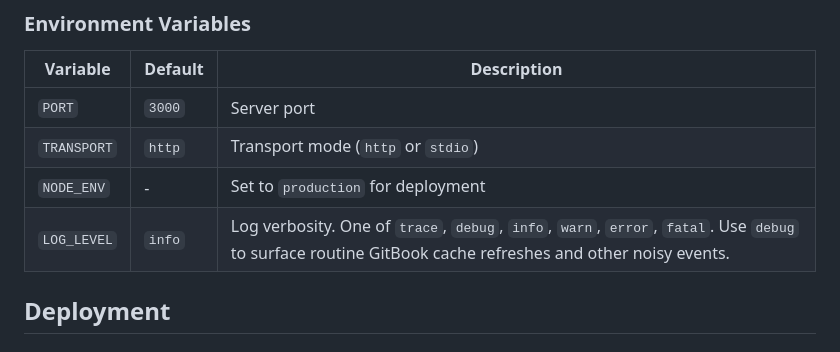
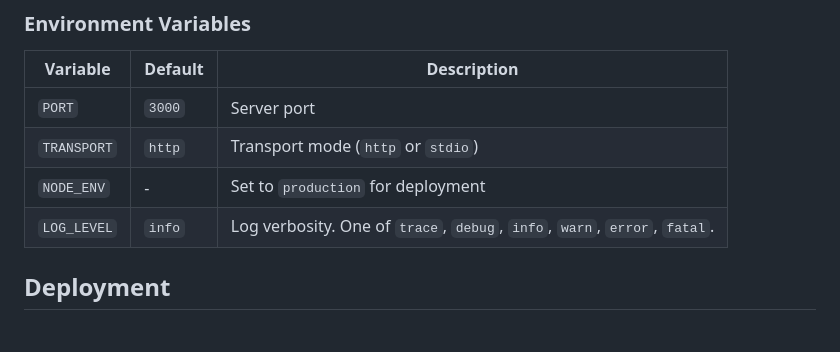
Before and after one commit to gosodax/builders-sodax-mcp-server, a Markdown page: README.md, the part around the change. GitHub-like rendering.

```diff
--- a/README.md
+++ b/README.md
@@ -164,7 +164,7 @@ pnpm start
 | `PORT` | `3000` | Server port |
 | `TRANSPORT` | `http` | Transport mode (`http` or `stdio`) |
 | `NODE_ENV` | - | Set to `production` for deployment |
-| `LOG_LEVEL` | `info` | Log verbosity. One of `trace`, `debug`, `info`, `warn`, `error`, `fatal`. Use `debug` to surface routine GitBook cache refreshes and other noisy events. |
+| `LOG_LEVEL` | `info` | Log verbosity. One of `trace`, `debug`, `info`, `warn`, `error`, `fatal`. |
 
 ## Deployment
 
```
